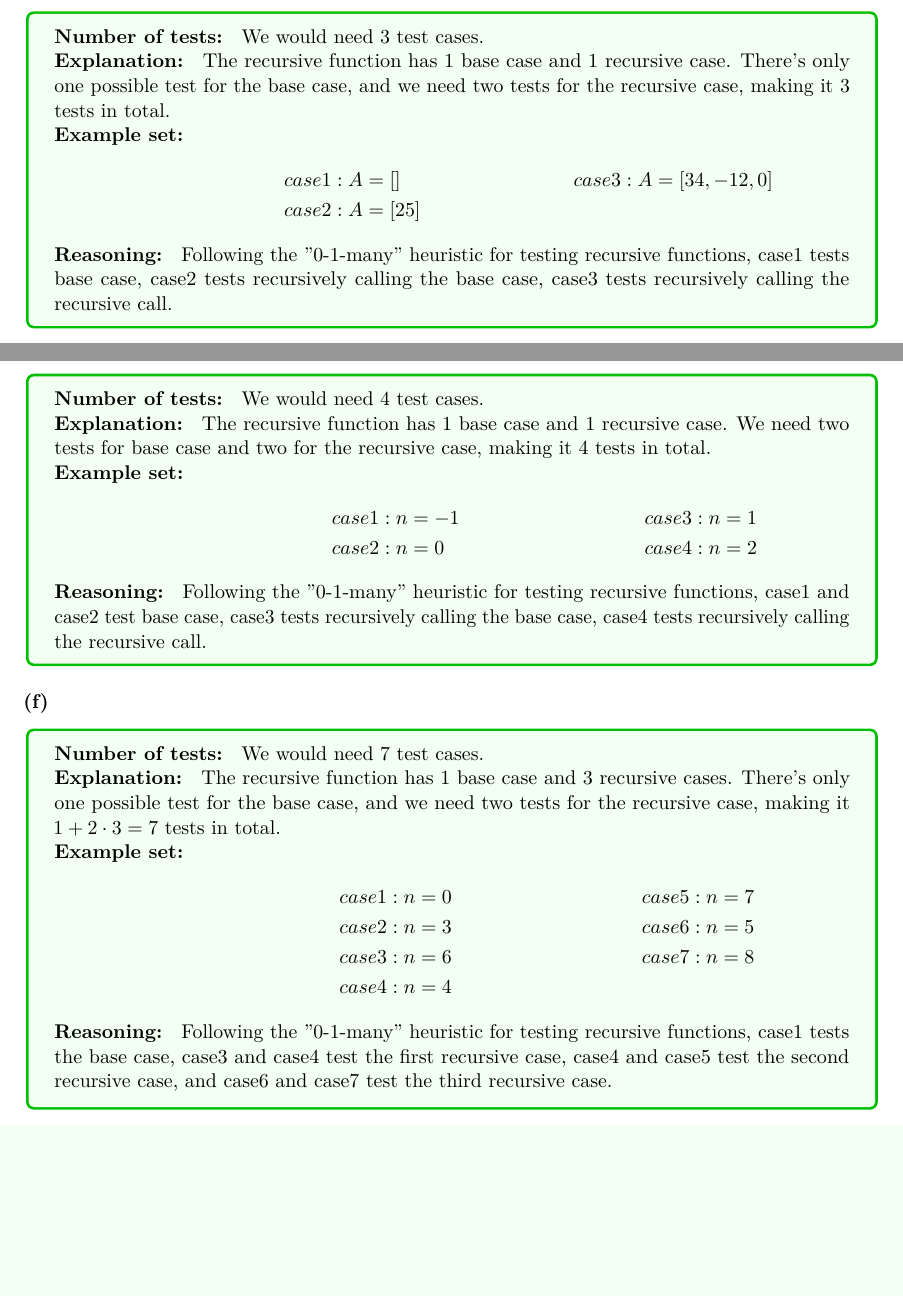
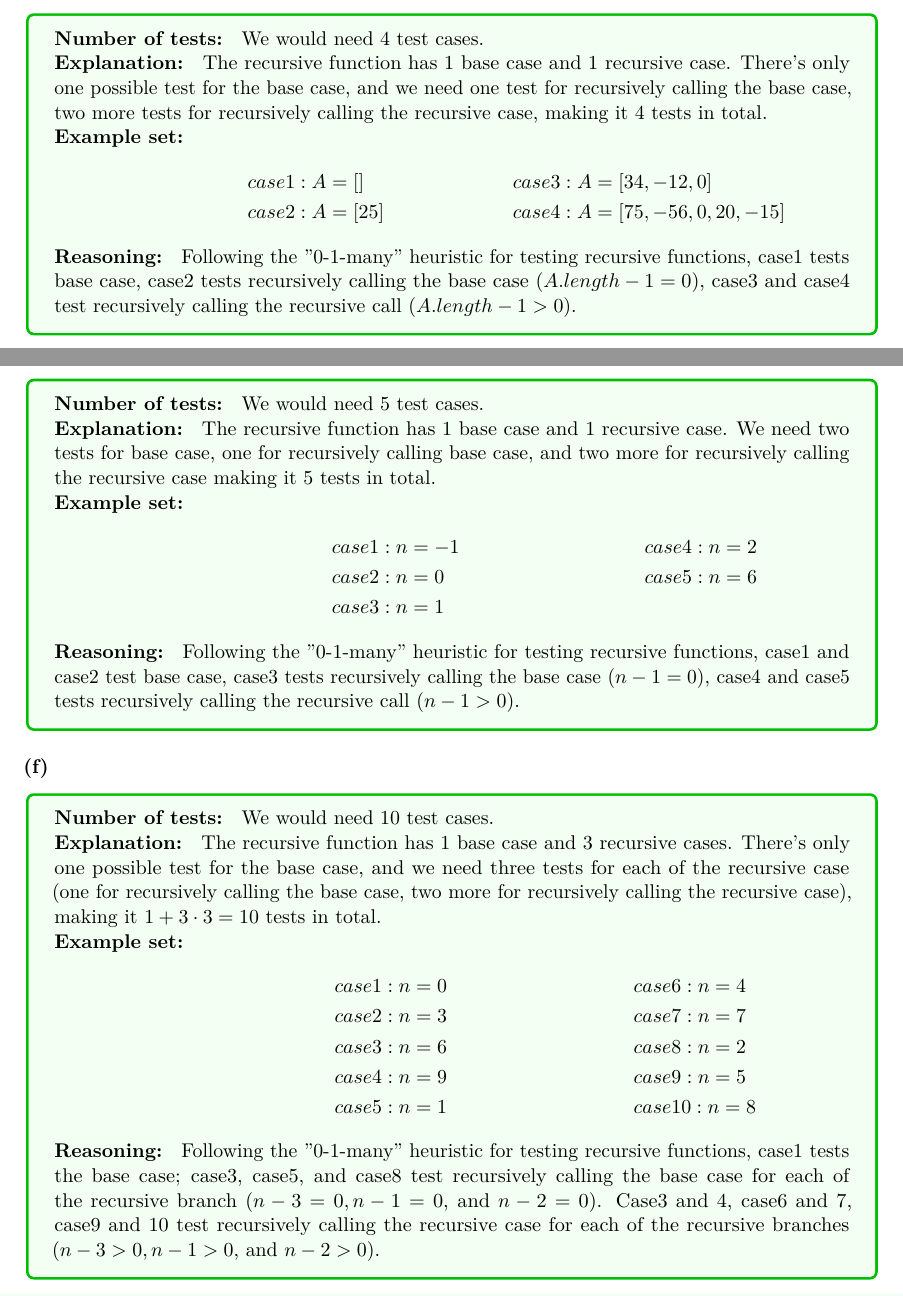
Before and after one commit to sebsadface/js_ts, a LaTeX problem sheet (cse331/hw1/hw1_written.tex): two parts of pages 6 and 7 of 8, joined at a grey line, cut so that both start at the same text, the shorter picture padded with empty space. Compiled offline with pdfLaTeX.

Commit message:
written update

```diff
--- a/cse331/hw1/hw1_written.tex
+++ b/cse331/hw1/hw1_written.tex
@@ -346,14 +346,14 @@
 
     \begin{part}
         \begin{answer}
-            \textbf{Number of tests: } We would need 3 test cases. \\
-            \textbf{Explanation: } The recursive function has 1 base case and 1 recursive case. There's only one possible test for the base case, and we need two tests for the recursive case, making it
-                                    3 tests in total.  \\
+            \textbf{Number of tests: } We would need 4 test cases. \\
+            \textbf{Explanation: } The recursive function has 1 base case and 1 recursive case. There's only one possible test for the base case, and we need one test for recursively calling the base case, two more tests
+                                  for recursively calling the recursive case, making it 4 tests in total.  \\
             \textbf{Example set: } \begin{align*}&case1: A = [] &&case3: A = [34, -12, 0]\\
-                                                &case2: A = [25]
+                                                &case2: A = [25] &&case4: A = [75, -56, 0, 20, -15]
                                  \end{align*}
-            \textbf{Reasoning: } Following the "0-1-many" heuristic for testing recursive functions, case1 tests base case, case2 tests recursively calling the base case, case3 tests recursively calling
-                                the recursive call.
+            \textbf{Reasoning: } Following the "0-1-many" heuristic for testing recursive functions, case1 tests base case, case2 tests recursively calling the base case ($A.length - 1 = 0$), case3 and case4 test recursively calling
+                                the recursive call ($A.length - 1 > 0$).
 
         \end{answer}
     \end{part}
@@ -361,29 +361,31 @@
     \newpage
     \begin{part}
         \begin{answer}
-            \textbf{Number of tests: } We would need 4 test cases. \\
-            \textbf{Explanation: } The recursive function has 1 base case and 1 recursive case. We need two tests for base case and two for the recursive case, making it
-                                    4 tests in total.  \\
-            \textbf{Example set: } \begin{align*}&case1: n = -1 &&case3: n = 1\\
-                                                &case2: n = 0 &&case4: n = 2
+            \textbf{Number of tests: } We would need 5 test cases. \\
+            \textbf{Explanation: } The recursive function has 1 base case and 1 recursive case. We need two tests for base case, one for recursively calling base case, and two more for recursively
+                                   calling the recursive case making it 5 tests in total.  \\
+            \textbf{Example set: } \begin{align*}&case1: n = -1 &&case4: n = 2\\
+                                                &case2: n = 0 &&case5: n = 6 \\
+                                                &case3: n = 1
                                  \end{align*}
-            \textbf{Reasoning: } Following the "0-1-many" heuristic for testing recursive functions, case1 and case2 test base case, case3 tests recursively calling the base case, case4 tests recursively calling
-                                the recursive call.
+            \textbf{Reasoning: } Following the "0-1-many" heuristic for testing recursive functions, case1 and case2 test base case, case3 tests recursively calling the base case ($n - 1 = 0$), case4 and case5 tests recursively calling
+                                the recursive call ($n - 1 > 0$).
         \end{answer}
     \end{part}
 
     \begin{part}
         \begin{answer}
-            \textbf{Number of tests: } We would need 7 test cases. \\
-            \textbf{Explanation: } The recursive function has 1 base case and 3 recursive cases. There's only one possible test for the base case, and we need two tests for the recursive case, making it
-                                  $1 + 2 \cdot 3 = 7$ tests in total. \\
-            \textbf{Example set: } \begin{align*}&case1: n = 0 &&case5: n = 7\\
-                                                &case2: n = 3 &&case6: n = 5 \\
-                                                &case3: n = 6 &&case7: n = 8 \\
-                                                &case4: n = 4
+            \textbf{Number of tests: } We would need 10 test cases. \\
+            \textbf{Explanation: } The recursive function has 1 base case and 3 recursive cases. There's only one possible test for the base case, and we need three tests for each of the recursive case (one for recursively calling the base case, two more for
+             recursively calling the recursive case), making it $1 + 3 \cdot 3 = 10$ tests in total. \\
+            \textbf{Example set: } \begin{align*}&case1: n = 0 &&case6: n = 4\\
+                                                &case2: n = 3 &&case7: n = 7 \\
+                                                &case3: n = 6 &&case8: n = 2 \\
+                                                &case4: n = 9 &&case9: n = 5 \\
+                                                &case5: n = 1 &&case10: n = 8
                                  \end{align*}
-            \textbf{Reasoning: } Following the "0-1-many" heuristic for testing recursive functions, case1 tests the base case, case3 and case4 test the first recursive case, case4 and case5 test the second recursive case,
-                                 and case6 and case7 test the third recursive case.
+            \textbf{Reasoning: } Following the "0-1-many" heuristic for testing recursive functions, case1 tests the base case; case3, case5, and case8 test recursively calling the base case for each of the recursive branch ($n - 3 = 0, n - 1 = 0$, and $n - 2 = 0$).
+                                 Case3 and 4, case6 and 7, case9 and 10 test recursively calling the recursive case for each of the recursive branches ($n - 3 > 0, n - 1 > 0$, and $n - 2 > 0$).
         \end{answer}
     \end{part}
 
```
